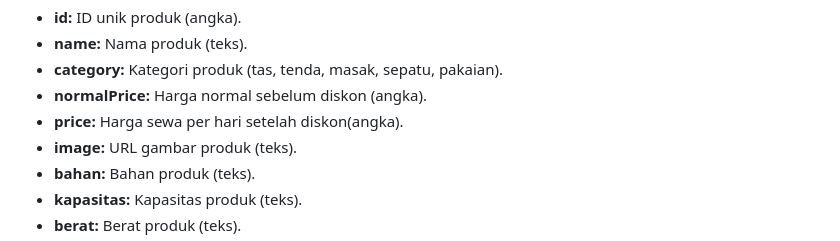
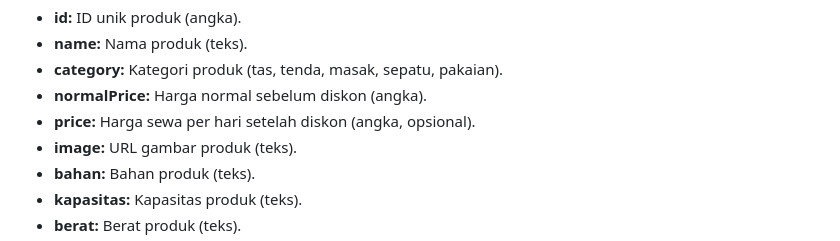
Before and after one commit to puncakgear/puncakgear.github.io, a Markdown page: README.md, the part around the change. Drawn GitHub-style.

Commit message:
update tampilan

```diff
--- a/README.md
+++ b/README.md
@@ -30,7 +30,7 @@ Berikut adalah contoh struktur data yang diharapkan di Google Sheets:
 *   **name:** Nama produk (teks).
 *   **category:** Kategori produk (tas, tenda, masak, sepatu, pakaian).
 *   **normalPrice:** Harga normal sebelum diskon (angka).
-*   **price:** Harga sewa per hari setelah diskon(angka).
+*   **price:** Harga sewa per hari setelah diskon (angka, opsional).
 *   **image:** URL gambar produk (teks).
 *   **bahan:** Bahan produk (teks).
 *   **kapasitas:** Kapasitas produk (teks).
```
